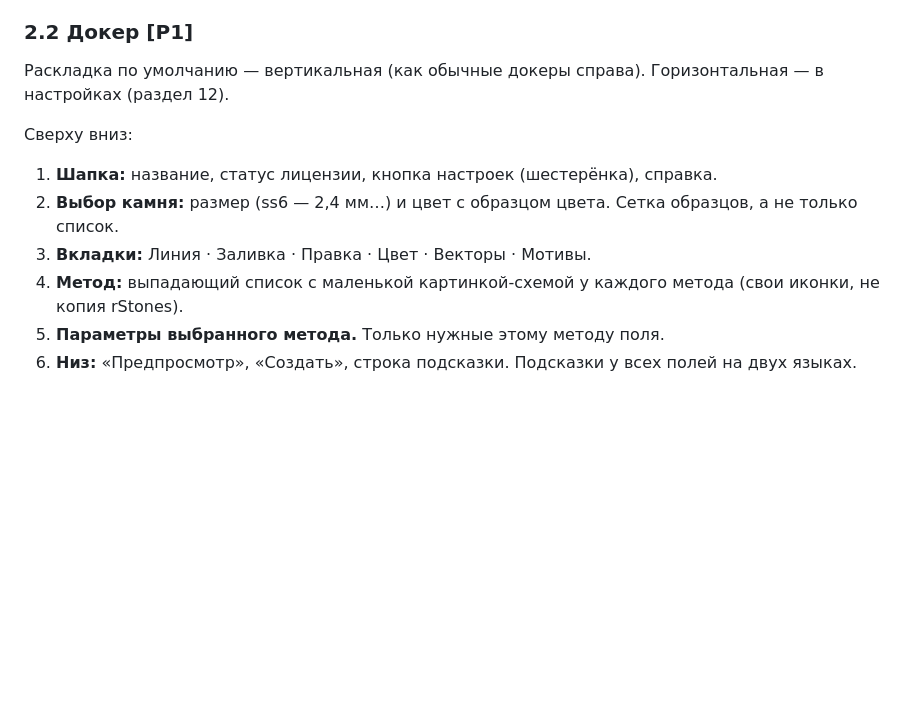
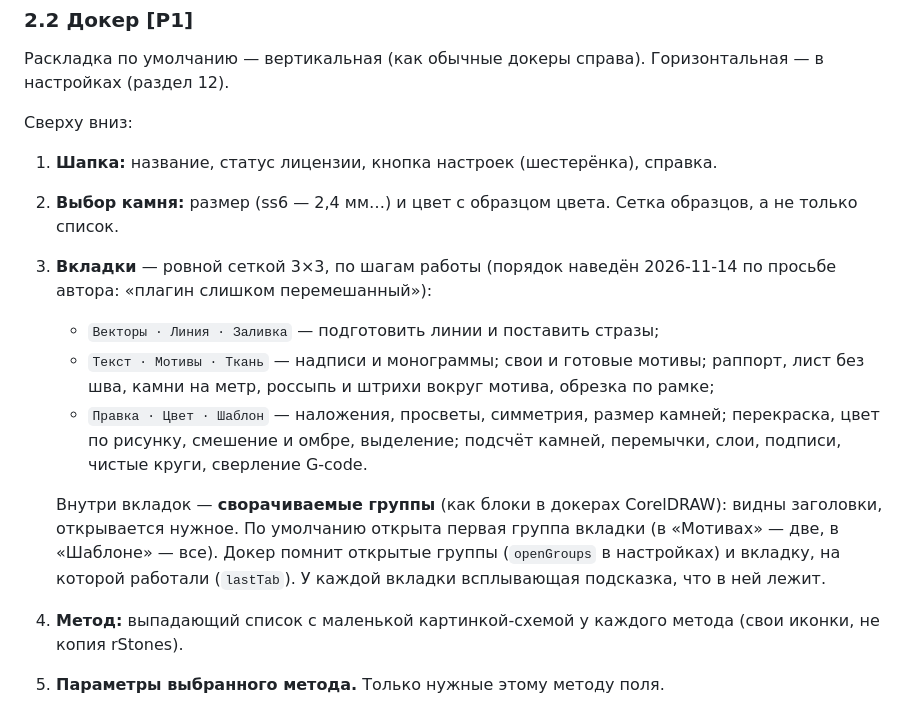
Before and after one commit to little-7o7/strassio, a Markdown page: docs/SPEC.md, the part around the change. Rendered like a GitHub page; blank space fills up the shorter version.

```diff
--- a/docs/SPEC.md
+++ b/docs/SPEC.md
@@ -38,7 +38,18 @@ Strassio — плагин для CorelDRAW, который создаёт шаб
 Сверху вниз:
 1. **Шапка:** название, статус лицензии, кнопка настроек (шестерёнка), справка.
 2. **Выбор камня:** размер (ss6 — 2,4 мм…) и цвет с образцом цвета. Сетка образцов, а не только список.
-3. **Вкладки:** Линия · Заливка · Правка · Цвет · Векторы · Мотивы.
+3. **Вкладки** — ровной сеткой 3×3, по шагам работы (порядок наведён 2026-11-14 по просьбе автора: «плагин
+   слишком перемешанный»):
+   - `Векторы · Линия · Заливка` — подготовить линии и поставить стразы;
+   - `Текст · Мотивы · Ткань` — надписи и монограммы; свои и готовые мотивы; раппорт, лист без шва, камни на метр,
+     россыпь и штрихи вокруг мотива, обрезка по рамке;
+   - `Правка · Цвет · Шаблон` — наложения, просветы, симметрия, размер камней; перекраска, цвет по рисунку,
+     смешение и омбре, выделение; подсчёт камней, перемычки, слои, подписи, чистые круги, сверление G-code.
+
+   Внутри вкладок — **сворачиваемые группы** (как блоки в докерах CorelDRAW): видны заголовки, открывается нужное.
+   По умолчанию открыта первая группа вкладки (в «Мотивах» — две, в «Шаблоне» — все). Докер помнит открытые группы
+   (`openGroups` в настройках) и вкладку, на которой работали (`lastTab`). У каждой вкладки всплывающая подсказка,
+   что в ней лежит.
 4. **Метод:** выпадающий список с маленькой картинкой-схемой у каждого метода (свои иконки, не копия rStones).
 5. **Параметры выбранного метода.** Только нужные этому методу поля.
 6. **Низ:** «Предпросмотр», «Создать», строка подсказки. Подсказки у всех полей на двух языках.
```
Also changed, not shown: docs/CHANGELOG.md (+13 -0 lines), docs/ПЛАН.md (+7 -1 lines).
